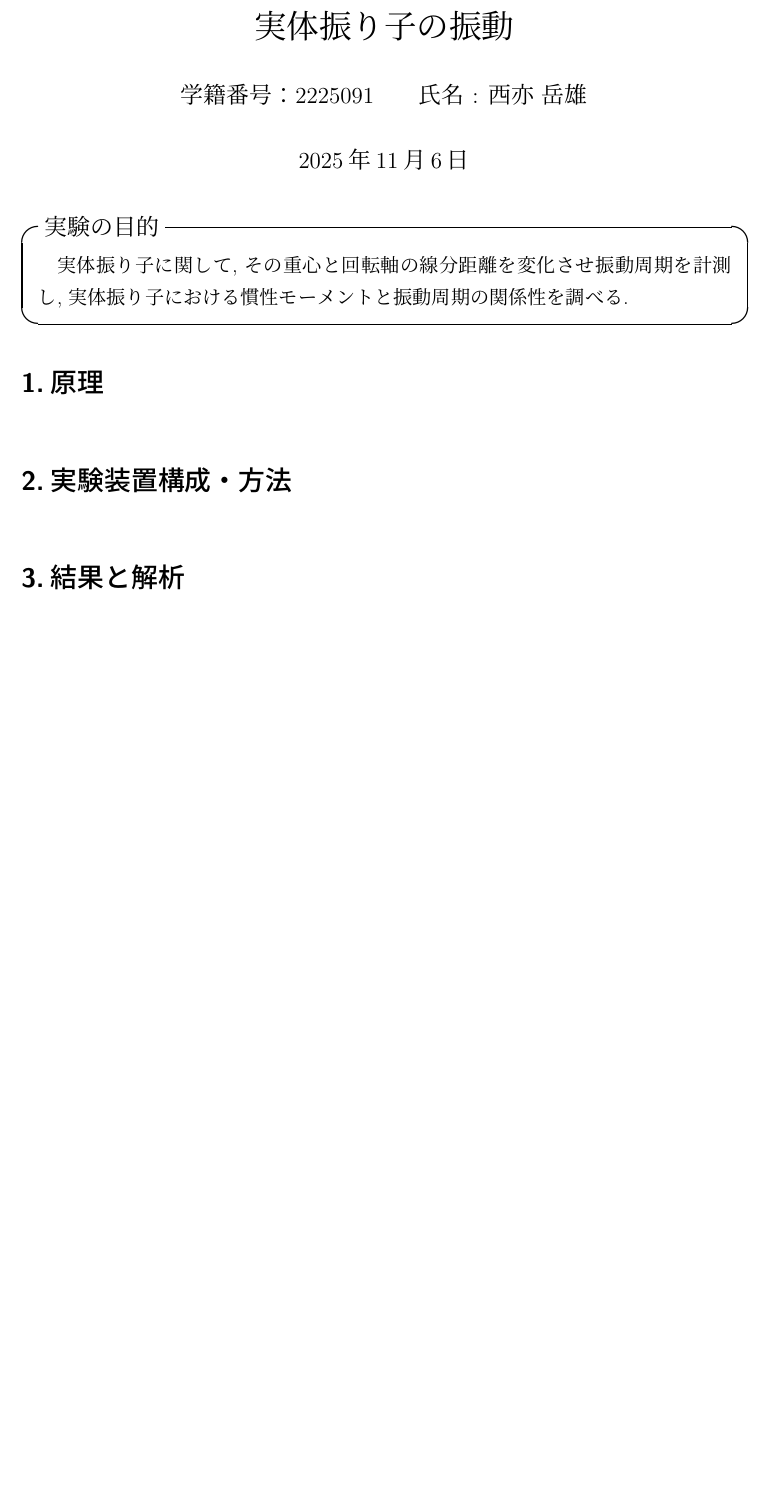
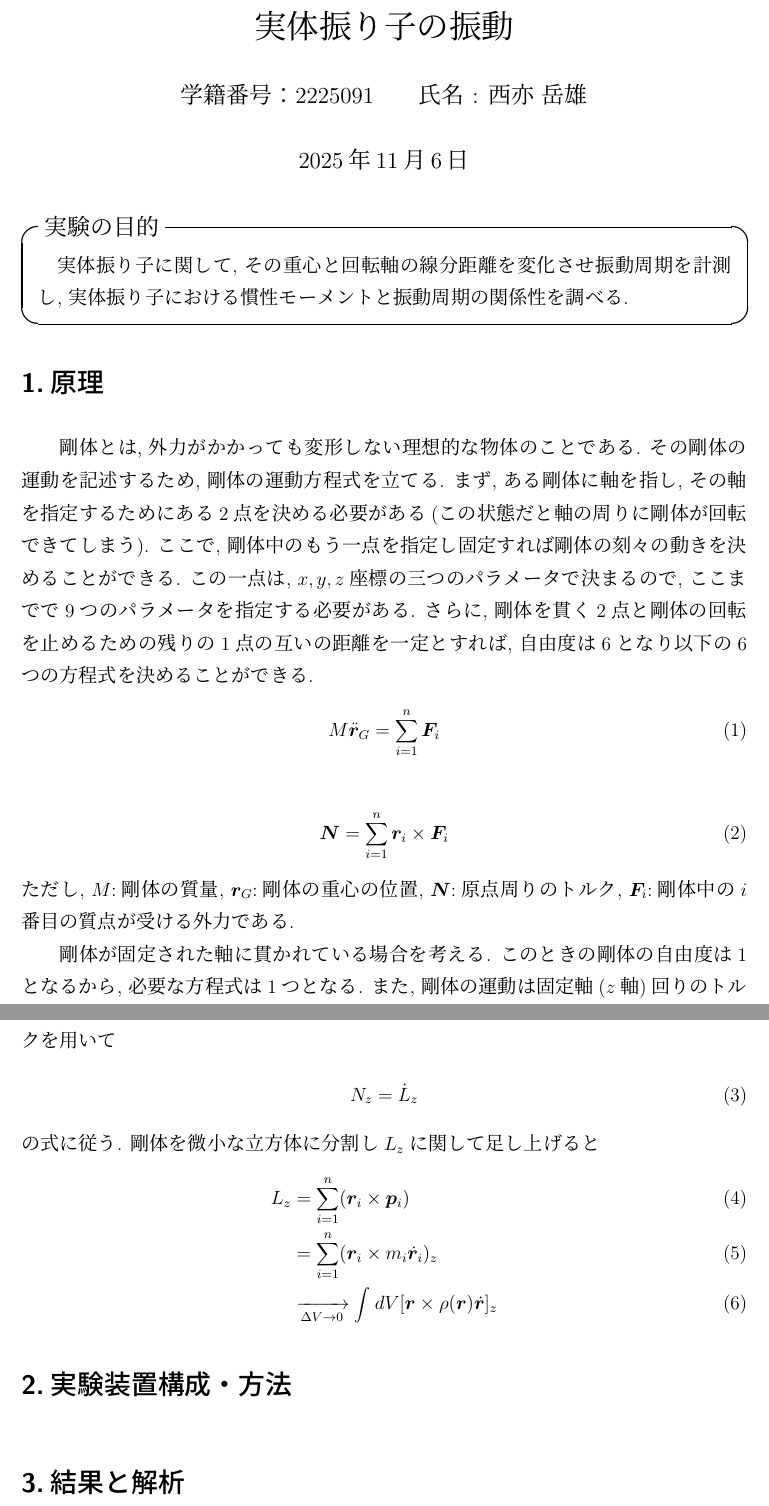
Before and after one commit to takeo-goe/TUS_Note, a LaTeX document (experiments_report/rigid_body_report.tex): part of the page before the commit and two parts of pages 1 and 2 of 2 after it, the two joined at a grey line, cut so that both start at the same text, the shorter picture padded with empty space. Compiled offline with upLaTeX and dvipdfmx.

Commit message:
update code

```diff
--- a/experiments_report/rigid_body_report.tex
+++ b/experiments_report/rigid_body_report.tex
@@ -43,6 +43,29 @@
 % ===== 原理 =====
 \section*{1.原理}
 
+　剛体とは, 外力がかかっても変形しない理想的な物体のことである. その剛体の運動を記述するため, 剛体の運動方程式を立てる. まず, ある剛体に軸を指し, その軸を指定するためにある2点を決める必要がある(この状態だと軸の周りに剛体が回転できてしまう). ここで, 剛体中のもう一点を指定し固定すれば剛体の刻々の動きを決めることができる. この一点は, $x,y,z$座標の三つのパラメータで決まるので, ここまでで9つのパラメータを指定する必要がある. さらに, 剛体を貫く2点と剛体の回転を止めるための残りの1点の互いの距離を一定とすれば, 自由度は6となり以下の6つの方程式を決めることができる.
+\begin{align}
+    M \ddot{\bm{r}}_G = \sum_{i=1}^{n} \bm{F}_i
+\end{align}
+
+\begin{align}
+\bm{N} = \sum_{i=1}^{n} \bm{r}_i \times \bm{F}_i
+\end{align}
+ただし, $M$:剛体の質量, $\bm{r}_G$:剛体の重心の位置, $\bm{N}$:原点周りのトルク, $\bm{F}_i$:剛体中の$i$番目の質点が受ける外力である.
+
+　剛体が固定された軸に貫かれている場合を考える. このときの剛体の自由度は1となるから, 必要な方程式は1つとなる. また, 剛体の運動は固定軸($z$軸)回りのトルクを用いて
+\begin{align}
+    N_z = \dot{L}_z
+\end{align}
+の式に従う. 剛体を微小な立方体に分割し$L_z$に関して足し上げると
+\begin{align}
+    L_z &= \sum_{i=1}^{n} (\bm{r}_i \times \bm{p}_i)\\
+        &= \sum_{i=1}^{n} (\bm{r}_i \times m_i \dot{\bm{r}}_i)_z\\
+        &\xrightarrow[\Delta V \to 0]{} \int_{}^{} dV[\bm{r} \times \rho(\bm{r})\dot{\bm{r}}]_z
+\end{align}
+
+
+
 
 
 
```
Also changed, not shown: experiments_report/rigid_body_report.pdf, 4 other files.
